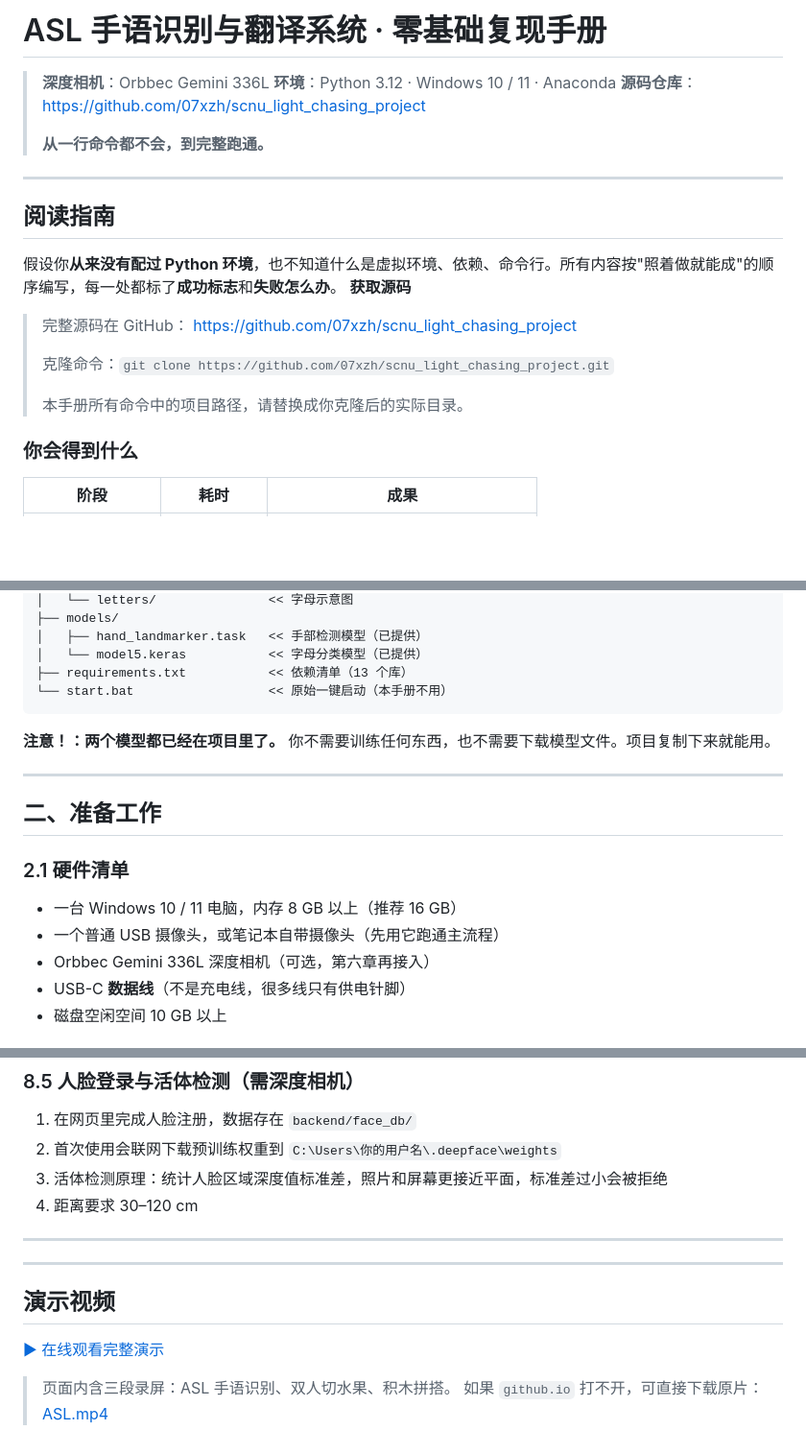
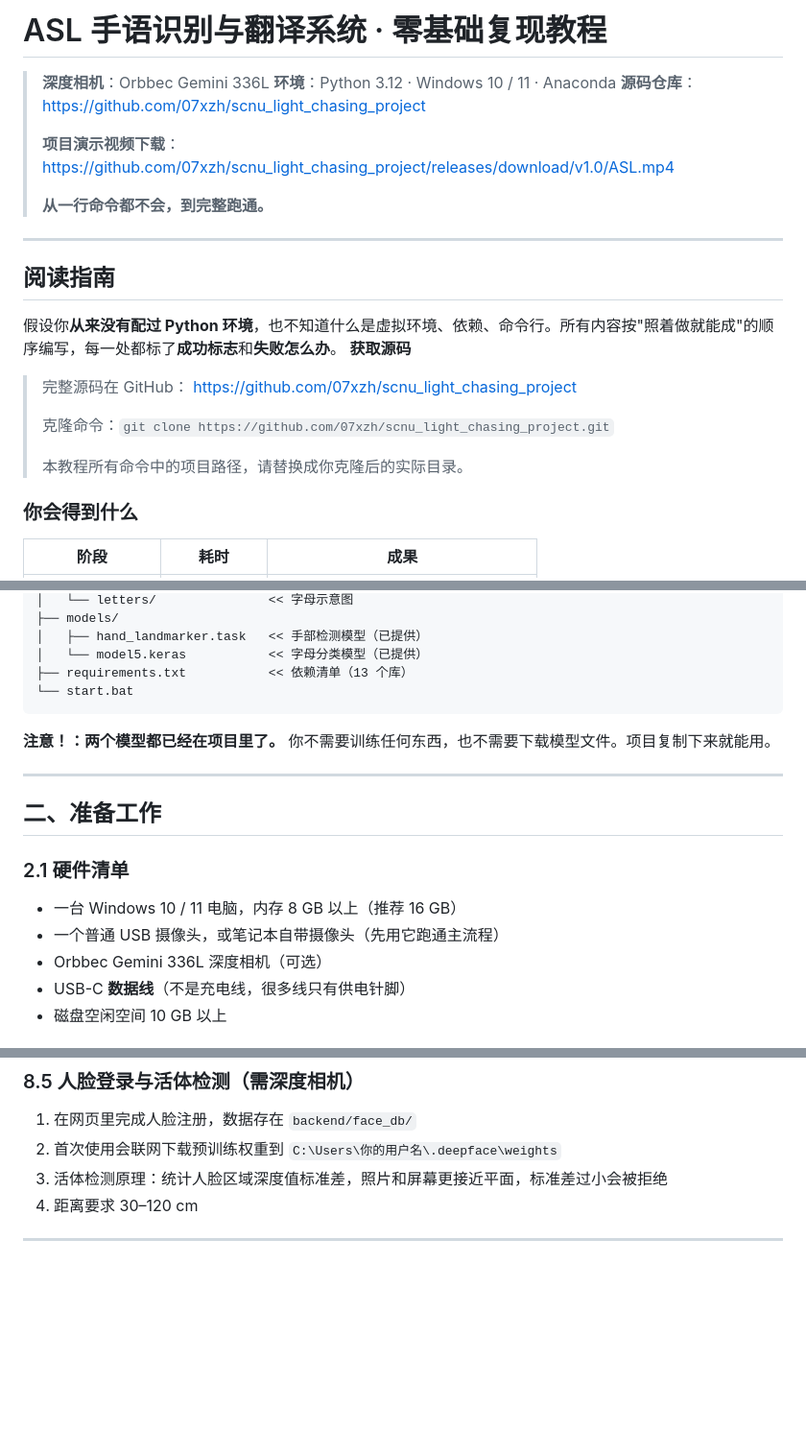
Before and after one commit to 07xzh/scnu_light_chasing_project, a Markdown page: docs/ASL手语识别系统_零基础复现教程.md, 3 parts joined by grey strips. Shown at 96% size. Rendered like a GitHub page; blank space fills up the shorter version.

Commit message:
docs: update ASL tutorial

````diff
--- a/docs/ASL手语识别系统_零基础复现手册.md
+++ b/docs/ASL手语识别系统_零基础复现教程.md
@@ -1,9 +1,10 @@
-# ASL 手语识别与翻译系统 · 零基础复现手册
+# ASL 手语识别与翻译系统 · 零基础复现教程
 
 > **深度相机**：Orbbec Gemini 336L
 > **环境**：Python 3.12 · Windows 10 / 11 · Anaconda
 > **源码仓库**：https://github.com/07xzh/scnu_light_chasing_project
 >
+> **项目演示视频下载**：https://github.com/07xzh/scnu_light_chasing_project/releases/download/v1.0/ASL.mp4
 >
 > **从一行命令都不会，到完整跑通。**
 
@@ -19,7 +20,7 @@
 >
 > 克隆命令：`git clone https://github.com/07xzh/scnu_light_chasing_project.git`
 >
-> 本手册所有命令中的项目路径，请替换成你克隆后的实际目录。
+> 本教程所有命令中的项目路径，请替换成你克隆后的实际目录。
 
 ### 你会得到什么
 
@@ -109,7 +110,7 @@ ASL-Recognition/
 │   ├── hand_landmarker.task   << 手部检测模型（已提供）
 │   └── model5.keras           << 字母分类模型（已提供）
 ├── requirements.txt           << 依赖清单（13 个库）
-└── start.bat                  << 原始一键启动（本手册不用）
+└── start.bat
 ```
 
 **注意！：两个模型都已经在项目里了。**
@@ -123,7 +124,7 @@ ASL-Recognition/
 
 - 一台 Windows 10 / 11 电脑，内存 8 GB 以上（推荐 16 GB）
 - 一个普通 USB 摄像头，或笔记本自带摄像头（先用它跑通主流程）
-- Orbbec Gemini 336L 深度相机（可选，第六章再接入）
+- Orbbec Gemini 336L 深度相机（可选）
 - USB-C **数据线**（不是充电线，很多线只有供电针脚）
 - 磁盘空闲空间 10 GB 以上
 
@@ -686,12 +687,3 @@ set DEEPSEEK_BASE_URL=https://api.deepseek.com
 4. 距离要求 30–120 cm
 
 ---
-
----
-
-## 演示视频
-
-[▶ 在线观看完整演示](https://07xzh.github.io/scnu_light_chasing_project/videos.html)
-
-> 页面内含三段录屏：ASL 手语识别、双人切水果、积木拼搭。
-> 如果 `github.io` 打不开，可直接下载原片：[ASL.mp4](../videos/ASL.mp4)
````
Also changed, not shown: other parts of docs/ASL手语识别系统_零基础复现教程.md (+4 -4 lines).
